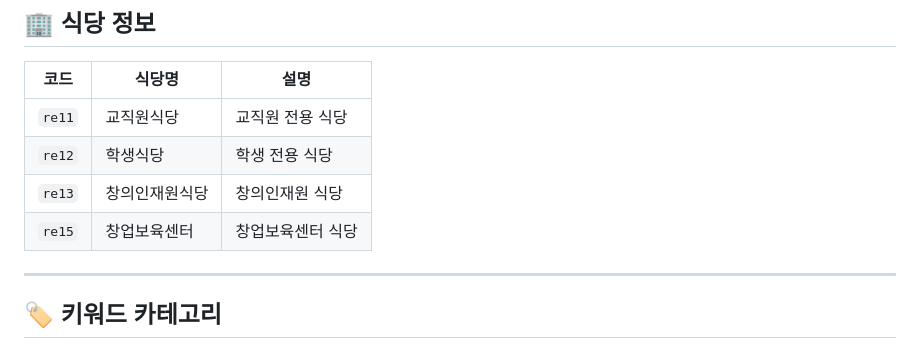
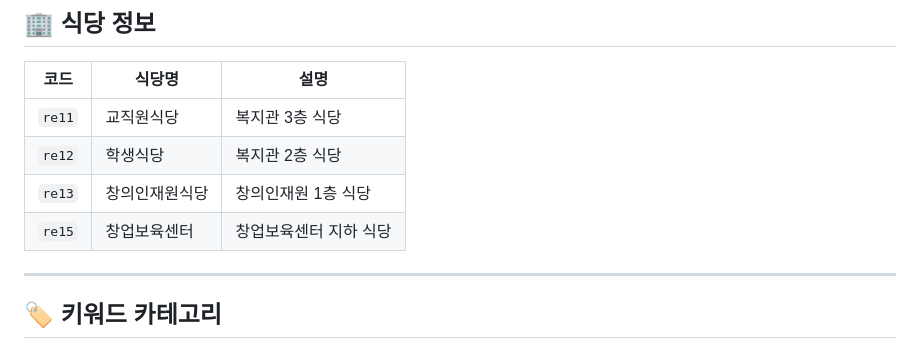
Before and after one commit to Erica-bab/BackendAPI, a Markdown page: README.md, the part around the change. Rendered like a GitHub page.

Commit message:
fix: 부정확한 리드미 설명 수정

```diff
--- a/README.md
+++ b/README.md
@@ -339,10 +339,10 @@ curl -X POST "https://에리카밥.com/api/v1/keywords/review" \
 
 | 코드 | 식당명 | 설명 |
 |------|--------|------|
-| `re11` | 교직원식당 | 교직원 전용 식당 |
-| `re12` | 학생식당 | 학생 전용 식당 |
-| `re13` | 창의인재원식당 | 창의인재원 식당 |
-| `re15` | 창업보육센터 | 창업보육센터 식당 |
+| `re11` | 교직원식당 | 복지관 3층 식당 |
+| `re12` | 학생식당 | 복지관 2층 식당 |
+| `re13` | 창의인재원식당 | 창의인재원 1층 식당 |
+| `re15` | 창업보육센터 | 창업보육센터 지하 식당 |
 
 ---
 
```
